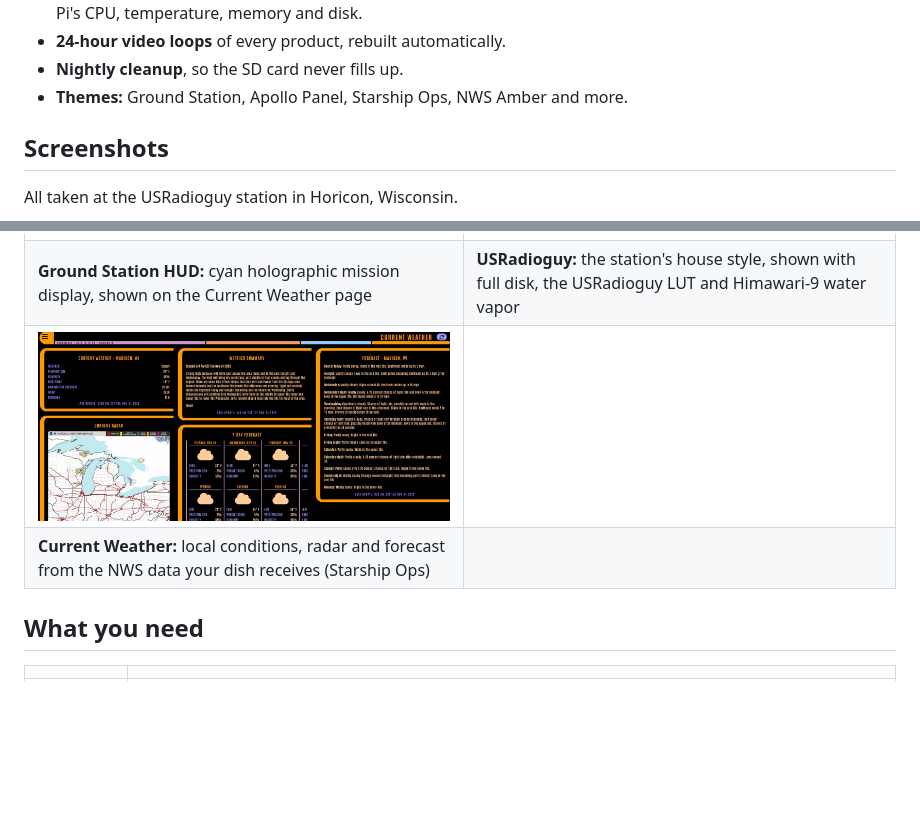
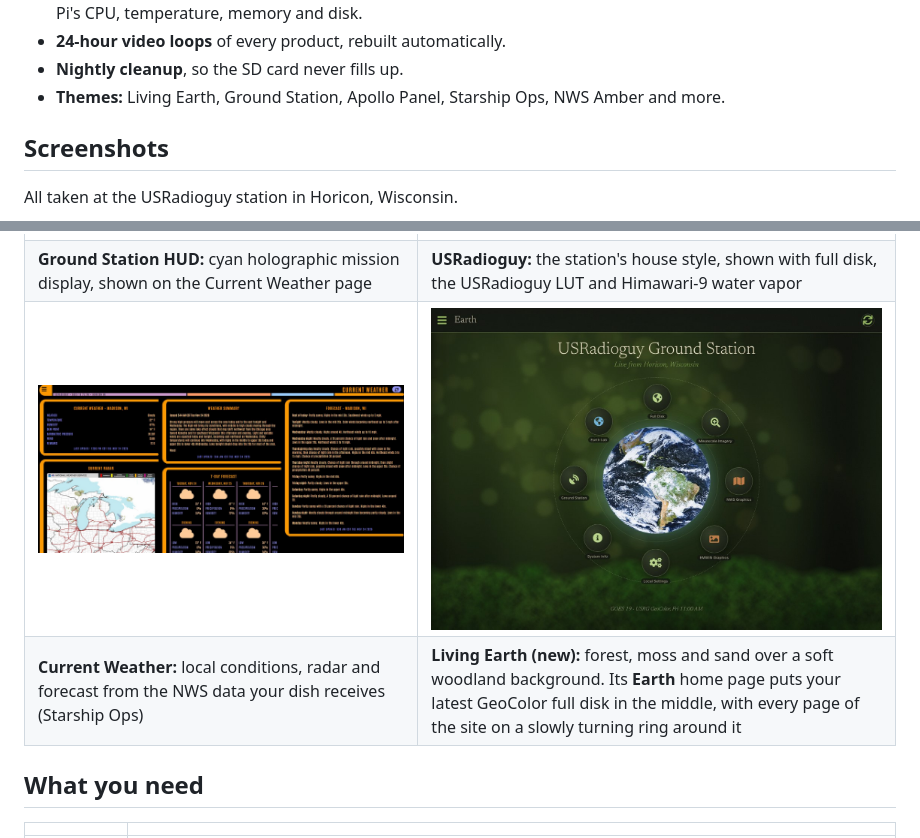
Before and after one commit to creinemann/USRadioguy_GOESTOOLS_Groundstation, a Markdown page: README.md, 2 parts joined by grey strips. GitHub-like rendering; pictures changed too: docs/images/theme-living-earth.jpg (added); blank space fills up the shorter version.

Commit message:
README: Living Earth theme screenshot
Co-Authored-By: Claude Opus 5.5 <noreply@anthropic.com>
Claude-Session: https://claude.ai/code/session_01LaiUmMLqer56t82u3eYceP

```diff
--- a/README.md
+++ b/README.md
@@ -78,8 +78,8 @@ the software. — Carl*
   memory and disk.
 - **24-hour video loops** of every product, rebuilt automatically.
 - **Nightly cleanup**, so the SD card never fills up.
-- **Themes:** Ground Station, Apollo Panel, Starship Ops, NWS Amber and
-  more.
+- **Themes:** Living Earth, Ground Station, Apollo Panel, Starship Ops,
+  NWS Amber and more.
 
 ## Screenshots
 All taken at the USRadioguy station in Horicon, Wisconsin.
@@ -121,8 +121,8 @@ Choose a theme under **Settings → Web App Theme** in the classic view.
 | **Apollo Panel (1969):** gray panel plates, green readouts and lit annunciator buttons | **Starship Ops Console:** elbow frames and pill buttons, inspired by sci-fi starship consoles |
 | ![Ground Station HUD theme showing current weather and the 7-day forecast](docs/images/theme-groundstation-weather.jpg) | ![USRadioguy theme showing full disk imagery, the night LUT and Himawari-9 water vapor](docs/images/theme-usradioguy-fulldisk.jpg) |
 | **Ground Station HUD:** cyan holographic mission display, shown on the Current Weather page | **USRadioguy:** the station's house style, shown with full disk, the USRadioguy LUT and Himawari-9 water vapor |
-| ![Starship Ops Console theme showing current weather and the 7-day forecast](docs/images/theme-starshipops-weather.jpg) | |
-| **Current Weather:** local conditions, radar and forecast from the NWS data your dish receives (Starship Ops) | |
+| ![Starship Ops Console theme showing current weather and the 7-day forecast](docs/images/theme-starshipops-weather.jpg) | ![Living Earth theme: the latest GeoColor full disk circled by the site's pages, over a soft forest background](docs/images/theme-living-earth.jpg) |
+| **Current Weather:** local conditions, radar and forecast from the NWS data your dish receives (Starship Ops) | **Living Earth (new):** forest, moss and sand over a soft woodland background. Its **Earth** home page puts your latest GeoColor full disk in the middle, with every page of the site on a slowly turning ring around it |
 
 ## What you need
 | | |
```
